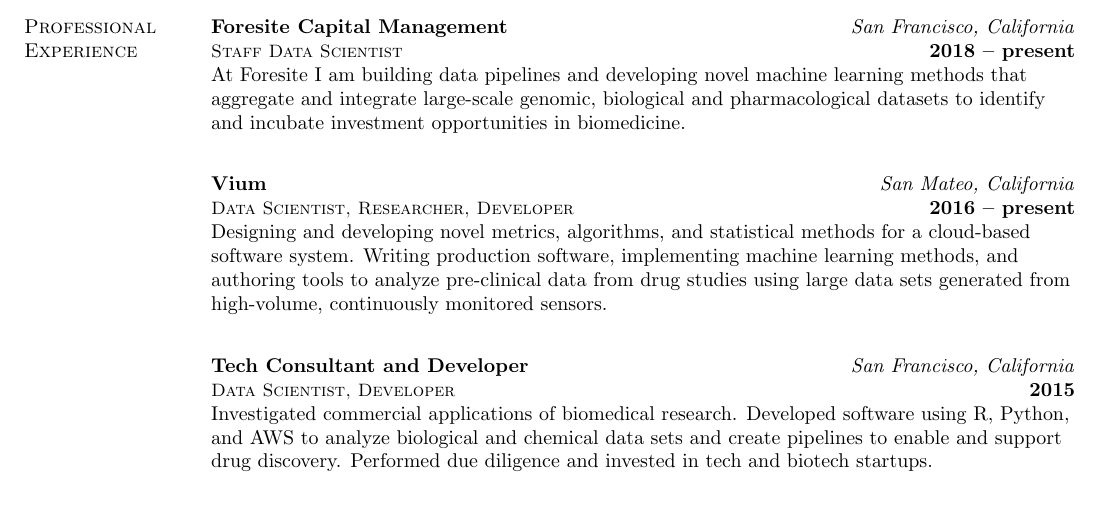
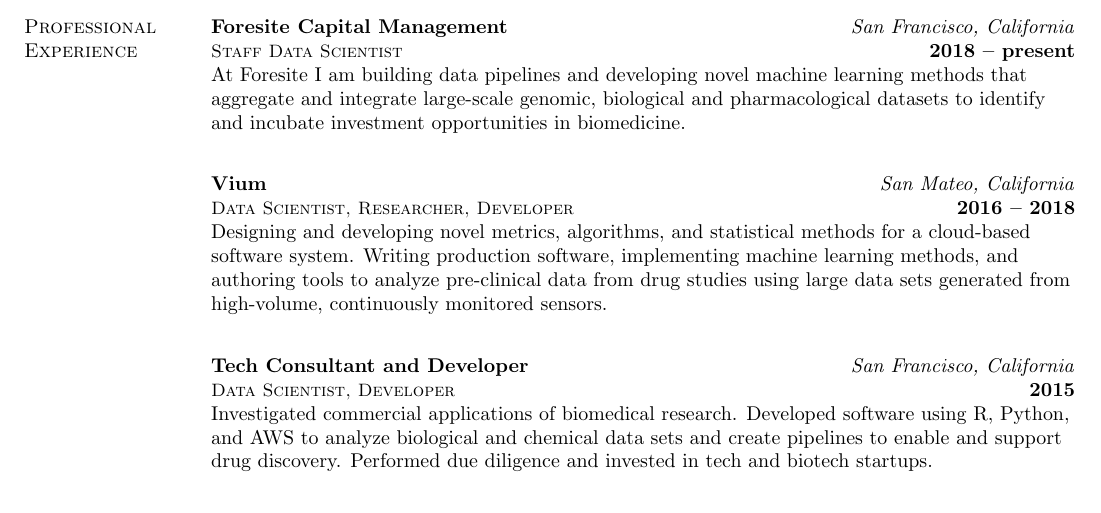
Before and after one commit to guyhf/cv, a LaTeX CV (resume.tex): part of page 1 of 3, cut so that both start at the same text. Compiled offline with pdfLaTeX.

Commit message:
fix end date for Vium

```diff
--- a/resume.tex
+++ b/resume.tex
@@ -77,7 +77,7 @@
 \employer{\textbf{Vium}}
 \title{\small{\sc{Data Scientist, Researcher, Developer}}}
 \location{\textit{San Mateo, California}}
-\dates{\textbf{2016 -- present}}
+\dates{\textbf{2016 -- 2018}}
 \begin{position}
 Designing and developing novel metrics, algorithms, and statistical methods for a cloud-based software system.  Writing production software, implementing machine learning methods, and authoring tools to analyze pre-clinical data from drug studies using large data sets generated from high-volume, continuously monitored sensors.
 \end{position}
```
